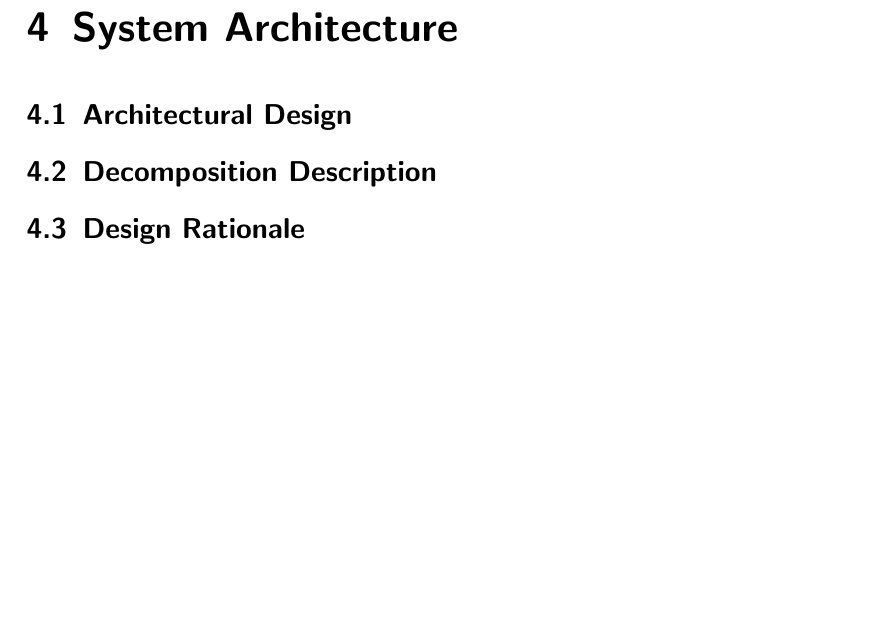
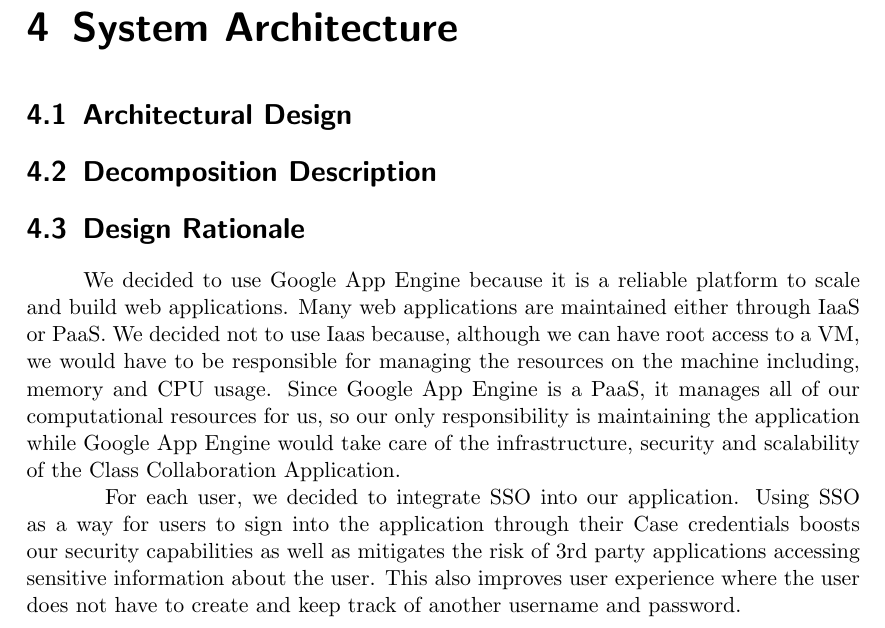
Before and after one commit to MarkLalor/eecs-393-app-meta, a LaTeX document (Software Design Document.tex): part of page 8 of 13, cut so that both start at the same text, the shorter picture padded with empty space. Compiled offline with pdfLaTeX.

Commit message:
added design rationale
Signed-off-by: Dina Benayad-Cherif <dina.benayad.cherif@gmail.com>

```diff
--- a/Software Design Document.tex
+++ b/Software Design Document.tex
@@ -157,6 +157,10 @@ A chat is created for each Course and for each CourseItem. Chats are not created
 \section{Decomposition Description}
 
 \section{Design Rationale}
+\hspace{10mm}We decided to use Google App Engine because it is a reliable platform to scale and build web applications. Many web applications are maintained either through IaaS or PaaS. We decided not to use Iaas because, although we can have root access to a VM, we would have to be responsible for managing the resources on the machine including, memory and CPU usage. Since Google App Engine is a PaaS, it manages all of our computational resources for us, so our only responsibility is maintaining the application while Google App Engine would take care of the infrastructure, security and scalability of the Class Collaboration Application.
+
+\hspace{10mm}For each user, we decided to integrate SSO into our application. Using SSO as a way for users to sign into the application through their Case credentials boosts our security capabilities as well as mitigates the risk of 3rd party applications accessing sensitive information about the user. This also improves user experience where the user does not have to create and keep track of another username and password.
+
 
 %%%%%%%%%%%%%%%%%%%%
 % CLASS INTERFACES %
```
